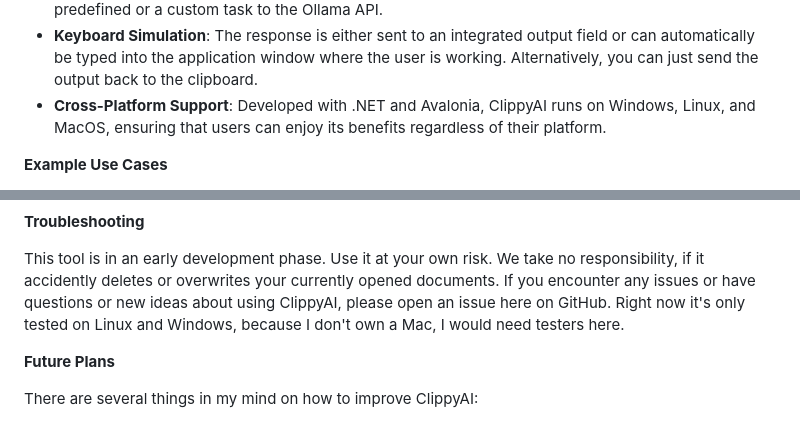
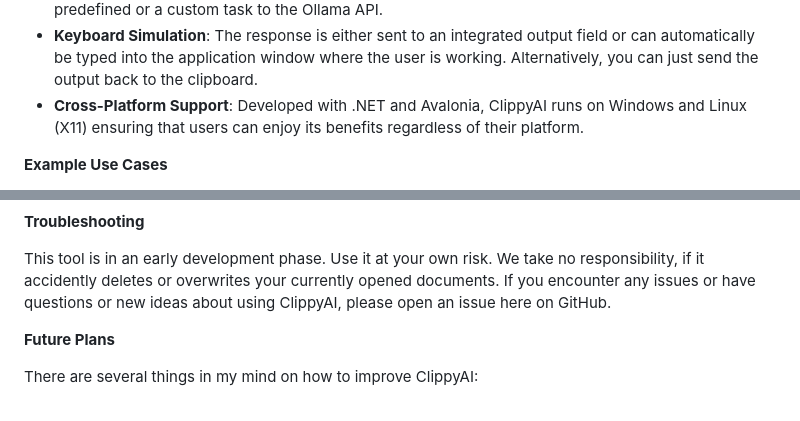
Before and after one commit to MrDoe/ClippyAI, a Markdown page: README.md, 2 parts joined by grey strips. Rendered like a GitHub page.

```diff
--- a/README.md
+++ b/README.md
@@ -19,7 +19,7 @@ after it is copied or cut. Users can send the clipboard contents along with one
 to the Ollama API.
 * **Keyboard Simulation**: The response is either sent to an integrated output field or can automatically be typed
 into the application window where the user is working. Alternatively, you can just send the output back to the clipboard.
-* **Cross-Platform Support**: Developed with .NET and Avalonia, ClippyAI runs on Windows, Linux, and MacOS,
+* **Cross-Platform Support**: Developed with .NET and Avalonia, ClippyAI runs on Windows and Linux (X11)
 ensuring that users can enjoy its benefits regardless of their platform.
 
 **Example Use Cases**
@@ -49,7 +49,6 @@ ensuring that users can enjoy its benefits regardless of their platform.
 This tool is in an early development phase. Use it at your own risk. We take no responsibility, if it accidently
 deletes or overwrites your currently opened documents.
 If you encounter any issues or have questions or new ideas about using ClippyAI, please open an issue here on GitHub.
-Right now it's only tested on Linux and Windows, because I don't own a Mac, I would need testers here.
 
 **Future Plans**
 
```
